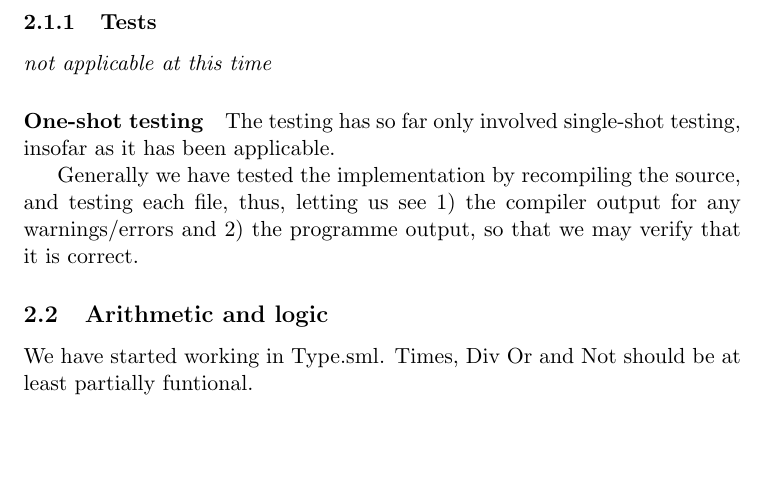
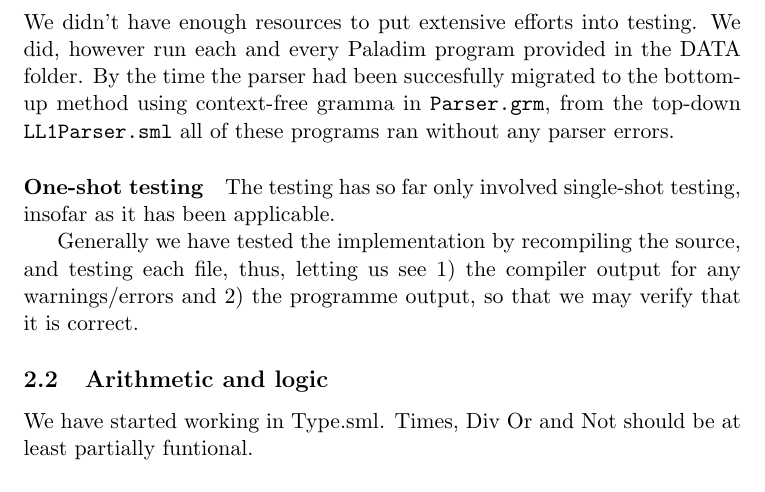
Before and after one commit to CasperBHansen/OV, a LaTeX paper (G/milestone.tex): part of page 3 of 3 before the commit and part of page 3 of 4 after it, cut at the place of the change, the shorter picture padded with empty space. Compiled offline with pdfLaTeX.

Commit message:
Added description of our testing of the bottom-up parser.

```diff
--- a/G/milestone.tex
+++ b/G/milestone.tex
@@ -81,7 +81,12 @@ so that Absyn.LValue<LVAL> became Absyn.LValue<(LVAL*(int*int))> and Absyn.value
 If-then was given precedence to if-then-else to resolve a conflict, where multiple statements were present.
 
 \subsubsection{Tests}
-{\it not applicable at this time}%
+We didn't have enough resources to put extensive efforts into testing. We did,
+however run each and every Paladim program provided in the DATA folder. By the
+time the parser had been succesfully migrated to the bottom-up method using
+context-free gramma in {\tt Parser.grm}, from the top-down {\tt LL1Parser.sml}
+all of these programs ran without any parser errors.
+
 \paragraph{One-shot testing}
 The testing has so far only involved single-shot testing, insofar as it has
 been applicable.
```
